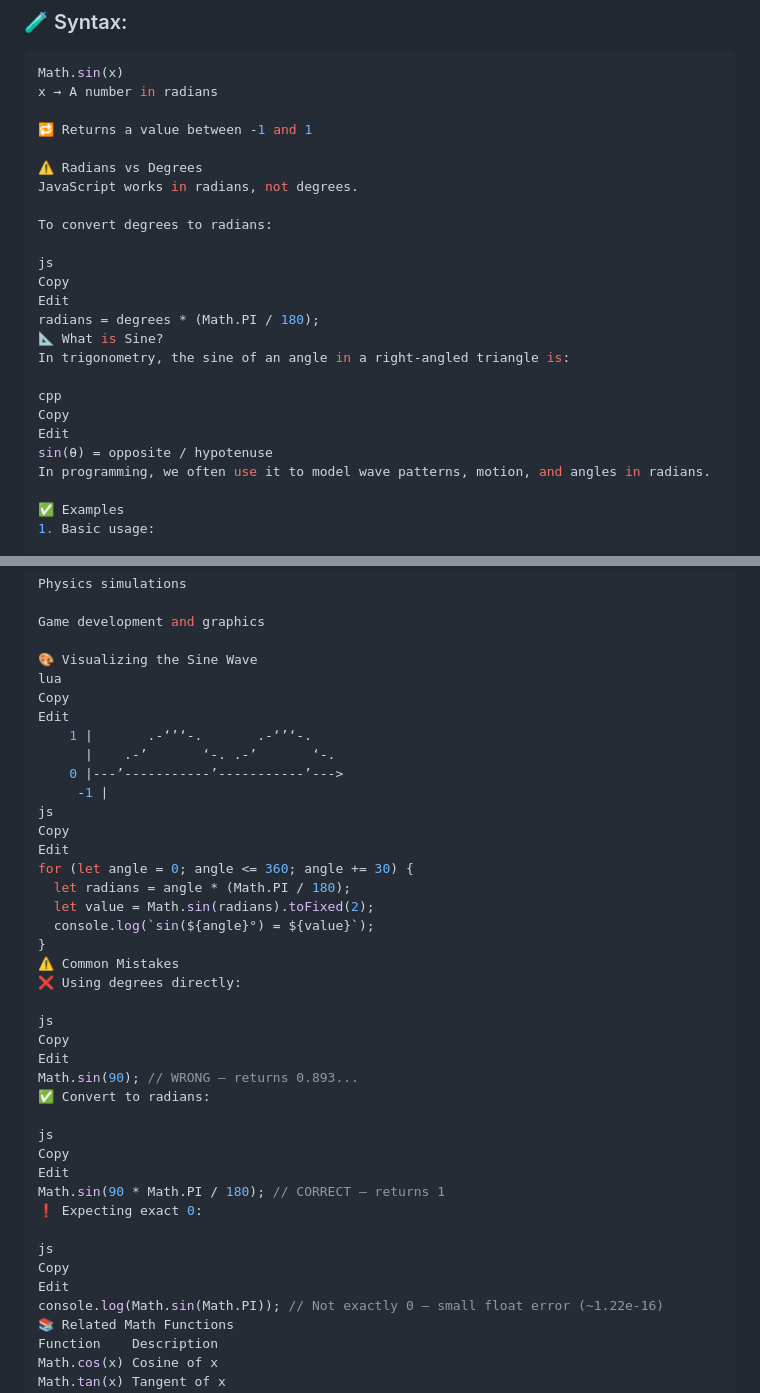
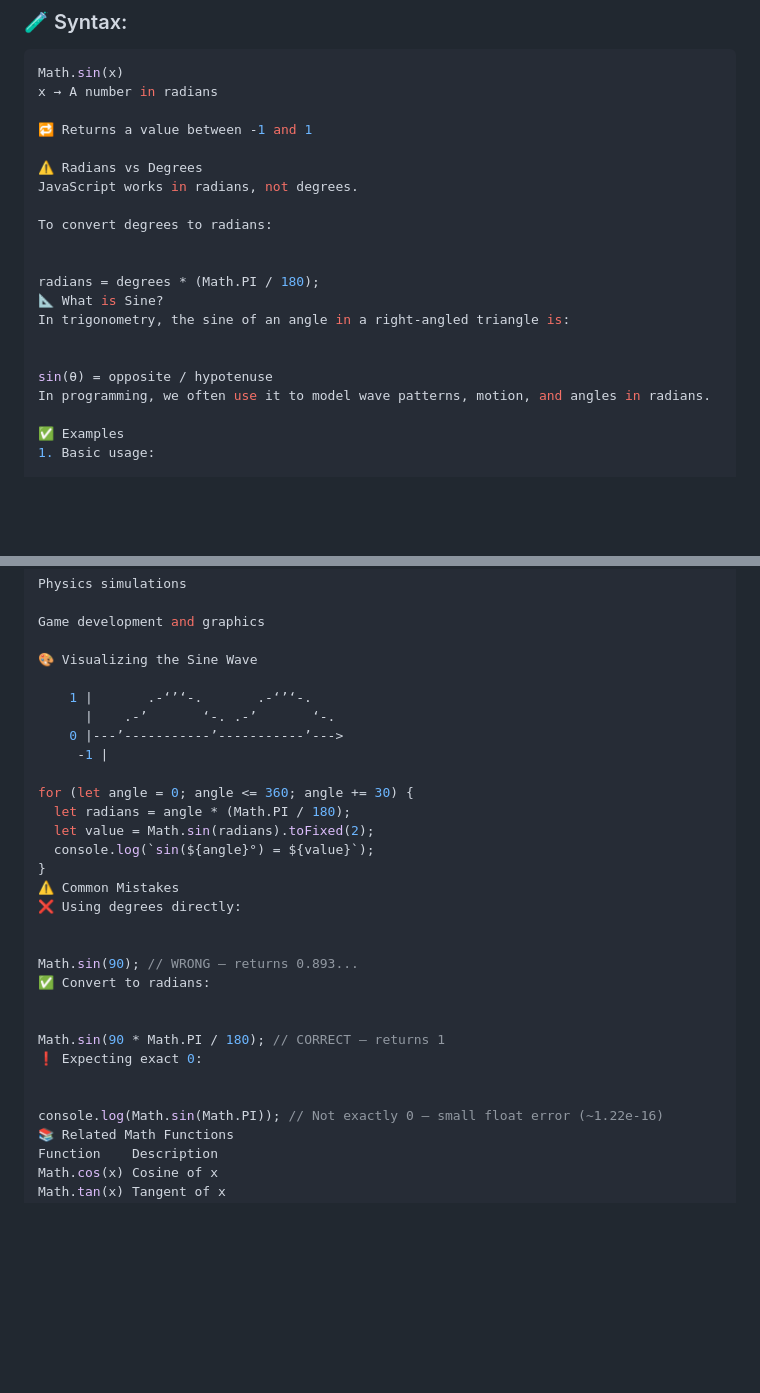
Before and after one commit to Arshaduzzaman3620/Javascript-Exemple, a Markdown page: math-function/math.shin/readme.md, 2 parts joined by grey strips. Rendered like a GitHub page; blank space fills up the shorter version.

Commit message:
Update readme.md
remove some line

```diff
--- a/math-function/math.shin/readme.md
+++ b/math-function/math.shin/readme.md
@@ -20,16 +20,12 @@ JavaScript works in radians, not degrees.
 
 To convert degrees to radians:
 
-js
-Copy
-Edit
+
 radians = degrees * (Math.PI / 180);
 📐 What is Sine?
 In trigonometry, the sine of an angle in a right-angled triangle is:
 
-cpp
-Copy
-Edit
+
 sin(θ) = opposite / hypotenuse
 In programming, we often use it to model wave patterns, motion, and angles in radians.
 
@@ -63,16 +59,12 @@ Physics simulations
 Game development and graphics
 
 🎨 Visualizing the Sine Wave
-lua
-Copy
-Edit
+
     1 |       .-‘’‘-.       .-‘’‘-.
       |    .-’       ‘-. .-’       ‘-.
     0 |---’-----------’-----------’--->
      -1 |
-js
-Copy
-Edit
+
 for (let angle = 0; angle <= 360; angle += 30) {
   let radians = angle * (Math.PI / 180);
   let value = Math.sin(radians).toFixed(2);
@@ -81,21 +73,15 @@ for (let angle = 0; angle <= 360; angle += 30) {
 ⚠️ Common Mistakes
 ❌ Using degrees directly:
 
-js
-Copy
-Edit
+
 Math.sin(90); // WRONG — returns 0.893...
 ✅ Convert to radians:
 
-js
-Copy
-Edit
+
 Math.sin(90 * Math.PI / 180); // CORRECT — returns 1
 ❗ Expecting exact 0:
 
-js
-Copy
-Edit
+
 console.log(Math.sin(Math.PI)); // Not exactly 0 — small float error (~1.22e-16)
 📚 Related Math Functions
 Function	Description
```
